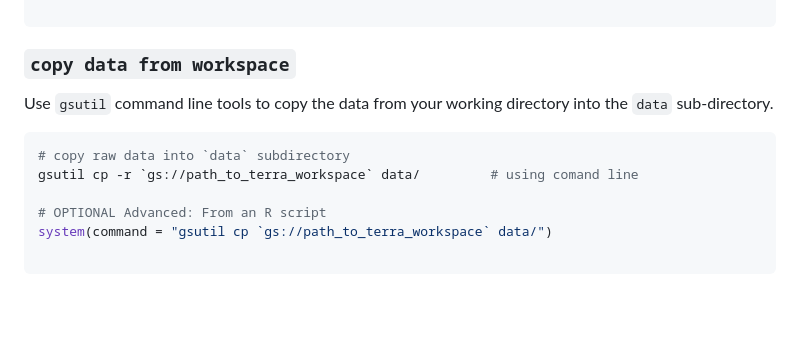
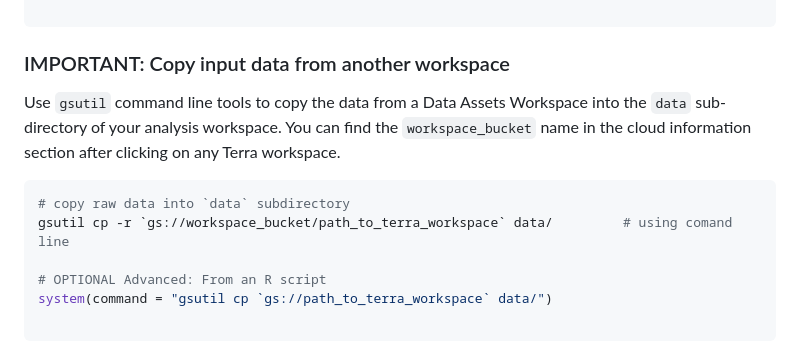
Before and after one commit to IMCM-OX/interactive-analysis-terra, a Markdown page: README.md, the part around the change. Rendered like a GitHub page; blank space fills up the shorter version.

````diff
--- a/README.md
+++ b/README.md
@@ -88,13 +88,14 @@ if (!file.exists(xfun::relative_path("output"))){
 
 ```
 
-### `copy data from workspace`
+### IMPORTANT: Copy input data from another workspace
 
-Use `gsutil` command line tools to copy the data from your working directory into the `data` sub-directory.
+Use `gsutil` command line tools to copy the data from a Data Assets Workspace into the `data` sub-directory of your analysis workspace.
+You can find the `workspace_bucket` name in the cloud information section after clicking on any Terra workspace.
 
 ```bash
 # copy raw data into `data` subdirectory
-gsutil cp -r `gs://path_to_terra_workspace` data/         # using comand line
+gsutil cp -r `gs://workspace_bucket/path_to_terra_workspace` data/         # using comand line
 
 # OPTIONAL Advanced: From an R script
 system(command = "gsutil cp `gs://path_to_terra_workspace` data/")
````
